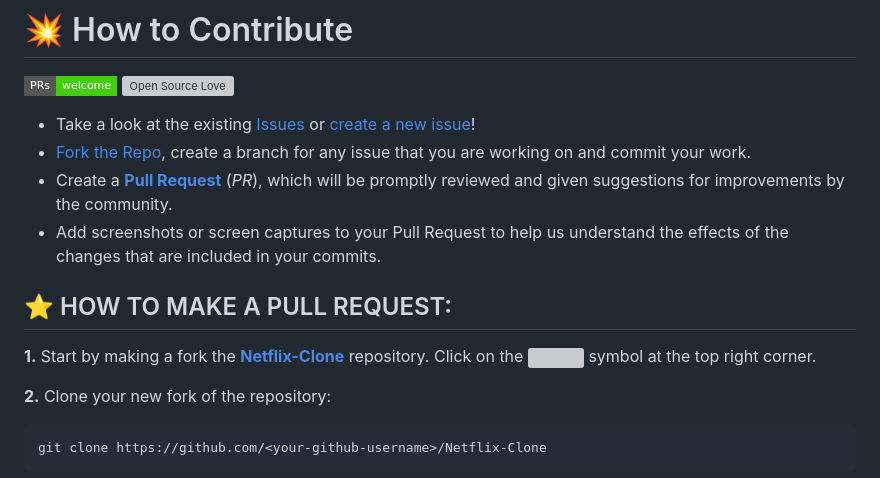
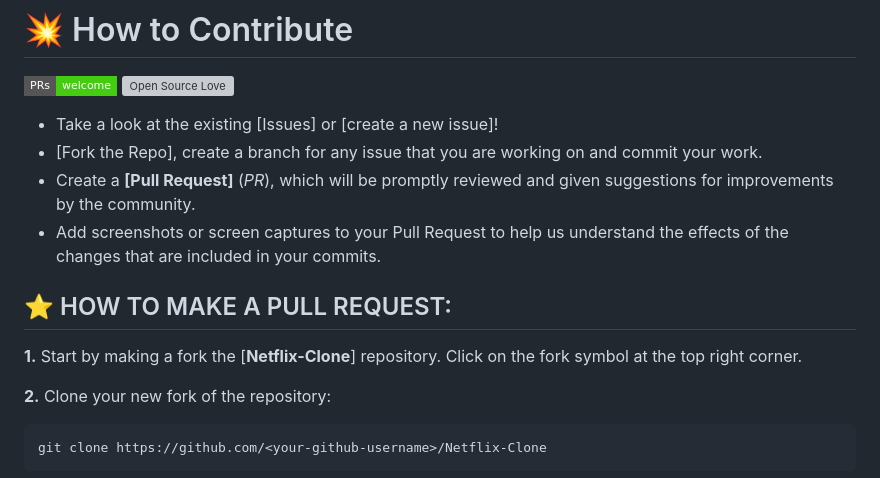
Before and after one commit to himeshez/Netflix-Clone, a Markdown page: README.md, the part around the change. GitHub-like rendering; badges without logos; grey boxes are pictures that could not be loaded.

```diff
--- a/README.md
+++ b/README.md
@@ -13,14 +13,14 @@ Netflix-CloneWelcome to the Netflix Clone repository! This project is a front-en
 [![PRs Welcome](https://img.shields.io/badge/PRs-welcome-brightgreen.svg?style=flat-square)](https://github.com/himeshez/Netflix-Clone/pulls)
 [![Open Source Love](https://badges.frapsoft.com/os/v1/open-source.png?v=103)](https://github.com/ellerbrock/open-source-badges/)
 
-- Take a look at the existing [Issues](https://github.com/himeshez/Netflix-Clone-With-HTML-CSS-JS/issues) or [create a new issue](https://github.com/himeshez/Netflix-Clone/issues/new/choose)!
-- [Fork the Repo](https://github.com/himeshez/Netflix-Clone/fork), create a branch for any issue that you are working on and commit your work.
-- Create a **[Pull Request](https://github.com/himeshez/Netflix-Clone/compare)** (_PR_), which will be promptly reviewed and given suggestions for improvements by the community.
+- Take a look at the existing [Issues]<!--(https://github.com/himeshez/Netflix-Clone-With-HTML-CSS-JS/issues)--> or [create a new issue]<!--(https://github.com/himeshez/Netflix-Clone/issues/new/choose)-->!
+- [Fork the Repo]<!--(https://github.com/himeshez/Netflix-Clone/fork)-->, create a branch for any issue that you are working on and commit your work.
+- Create a **[Pull Request]<!--(https://github.com/himeshez/Netflix-Clone/compare)-->** (_PR_), which will be promptly reviewed and given suggestions for improvements by the community.
 - Add screenshots or screen captures to your Pull Request to help us understand the effects of the changes that are included in your commits.
 
 ## ⭐ HOW TO MAKE A PULL REQUEST:
 
-**1.** Start by making a fork the [**Netflix-Clone**](https://github.com/himeshez/Netflix-Clone) repository. Click on the <a href="https://github.com/himeshez/Netflix-Clone/fork"><img src="https://i.imgur.com/G4z1kEe.png" height="21" width="21"></a> symbol at the top right corner.
+**1.** Start by making a fork the [**Netflix-Clone**]<!--(https://github.com/himeshez/Netflix-Clone)--> repository. Click on the fork <!--<a href="https://github.com/himeshez/Netflix-Clone/fork"><img src="https://i.imgur.com/G4z1kEe.png" height="21" width="21"></a>--> symbol at the top right corner.
 
 **2.** Clone your new fork of the repository:
 
```
